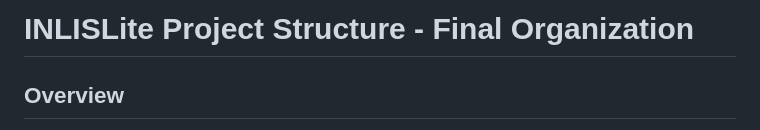
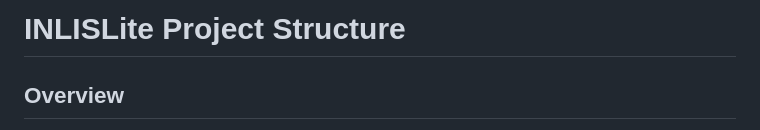
Before and after one commit to han5474ni/inlislite, a Markdown page: docs/README.md, the part around the change. GitHub-like rendering.

```diff
--- a/docs/README.md
+++ b/docs/README.md
@@ -1,4 +1,4 @@
-# INLISLite Project Structure - Final Organization
+# INLISLite Project Structure
 
 ## Overview
 The project has been properly organized with a clean, maintainable structure following CodeIgniter 4 best practices.
```
